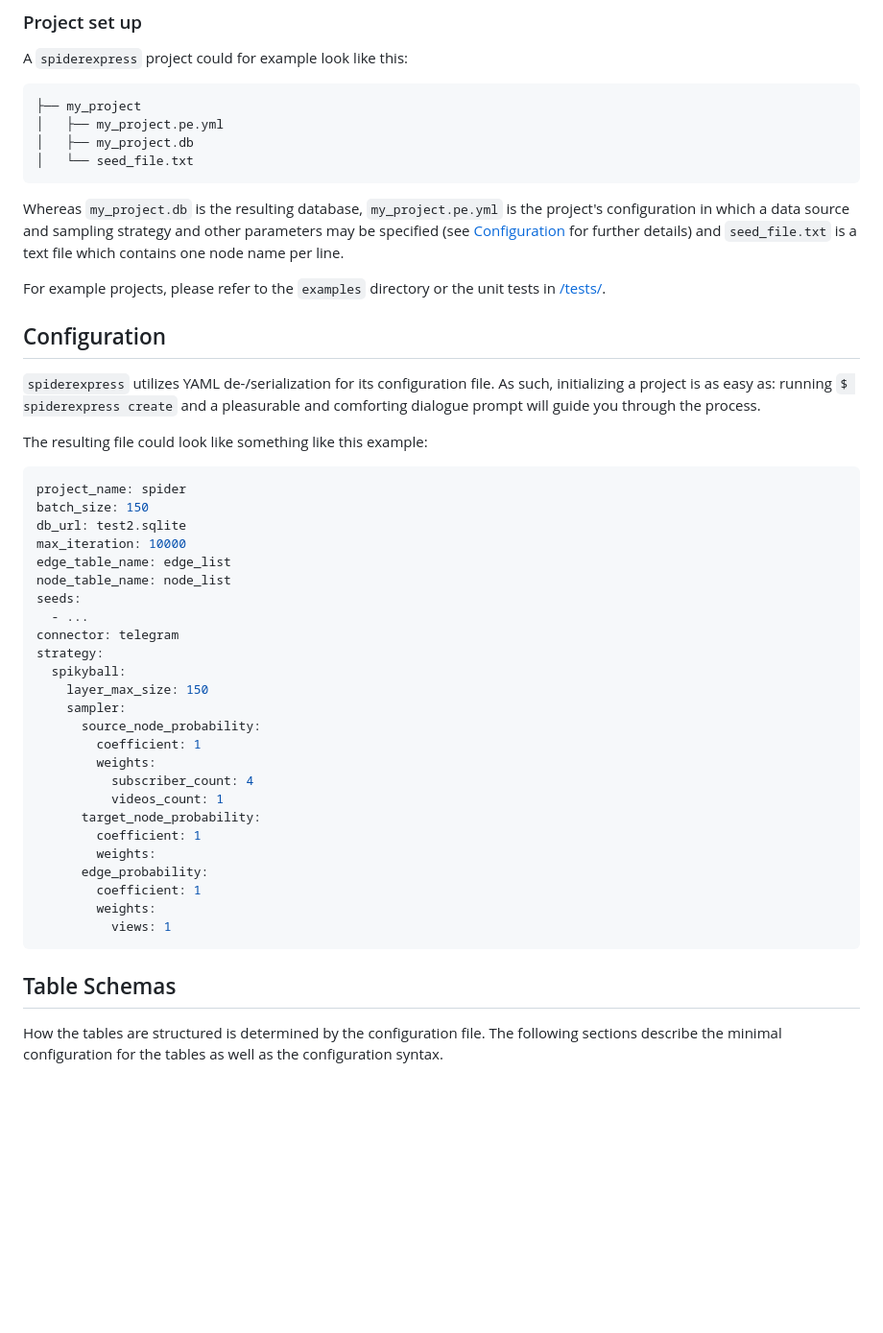
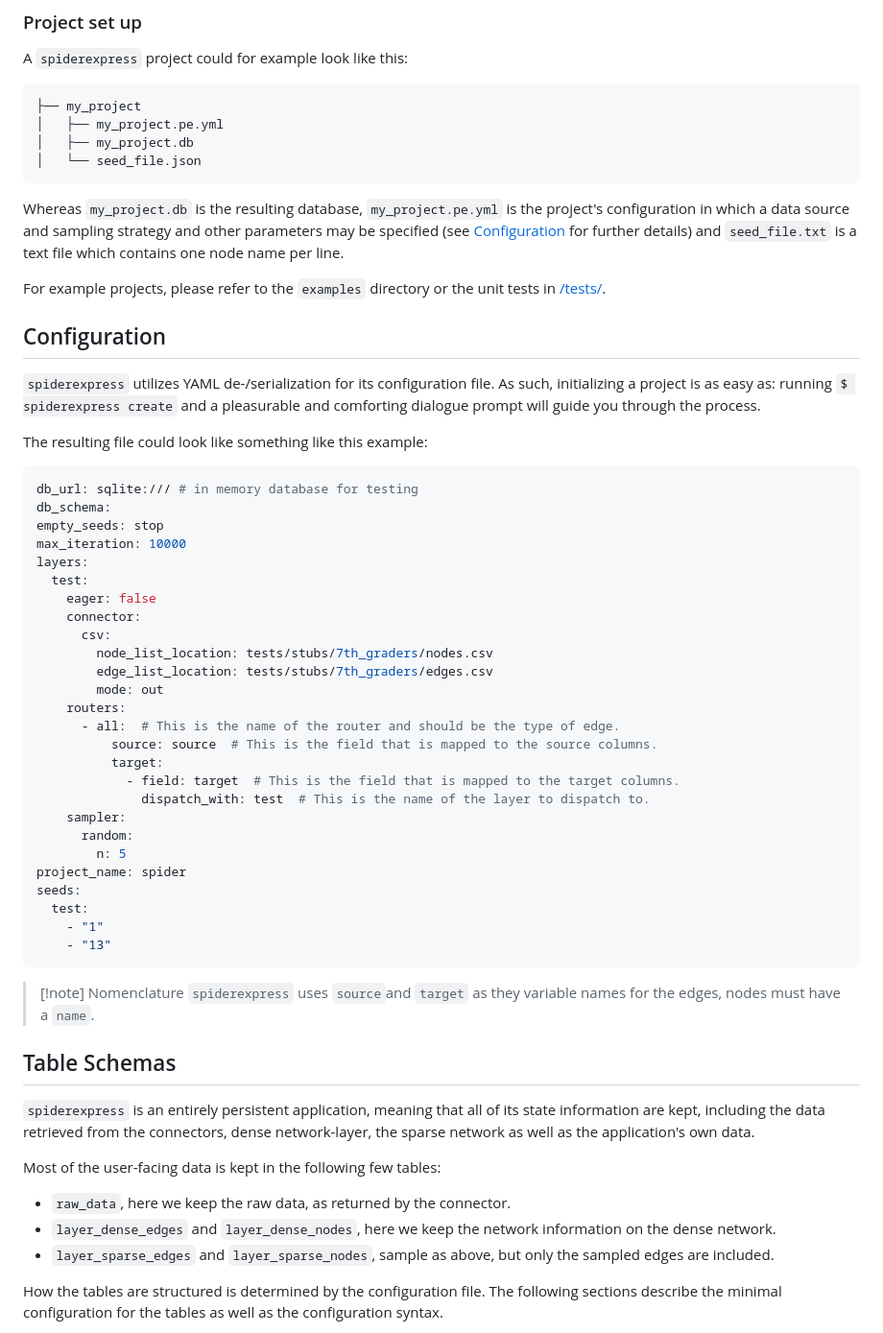
Before and after one commit to Leibniz-HBI/spiderexpress, a Markdown page: README.md, the part around one of its changes. Shown at 96% size. GitHub-like rendering; blank space fills up the shorter version.

Commit message:
update documentation

````diff
--- a/README.md
+++ b/README.md
@@ -100,7 +105,7 @@ A `spiderexpress` project could for example look like this:
 ├── my_project
 │   ├── my_project.pe.yml
 │   ├── my_project.db
-│   └── seed_file.txt
+│   └── seed_file.json
 ```
 
 Whereas `my_project.db` is the resulting database, `my_project.pe.yml` is the project's configuration in which a data source and sampling strategy and other parameters may be specified (see [Configuration](#configuration) for further details) and `seed_file.txt` is a text file which contains one node name per line.
@@ -114,34 +119,49 @@ For example projects, please refer to the `examples` directory or the unit tests
 The resulting file could look like something like this example:
 
 ```yaml
+db_url: sqlite:/// # in memory database for testing
+db_schema:
+empty_seeds: stop
+max_iteration: 10000
+layers:
+  test:
+    eager: false
+    connector:
+      csv:
+        node_list_location: tests/stubs/7th_graders/nodes.csv
+        edge_list_location: tests/stubs/7th_graders/edges.csv
+        mode: out
+    routers:
+      - all:  # This is the name of the router and should be the type of edge.
+          source: source  # This is the field that is mapped to the source columns.
+          target:
+            - field: target  # This is the field that is mapped to the target columns.
+              dispatch_with: test  # This is the name of the layer to dispatch to.
+    sampler:
+      random:
+        n: 5
 project_name: spider
-batch_size: 150
-db_url: test2.sqlite
-max_iteration: 10000
-edge_table_name: edge_list
-node_table_name: node_list
 seeds:
-  - ...
-connector: telegram
-strategy:
-  spikyball:
-    layer_max_size: 150
-    sampler:
-      source_node_probability:
-        coefficient: 1
-        weights:
-          subscriber_count: 4
-          videos_count: 1
-      target_node_probability:
-        coefficient: 1
-        weights:
-      edge_probability:
-        coefficient: 1
-        weights:
-          views: 1
+  test:
+    - "1"
+    - "13"
 ```
 
+> [!note] Nomenclature
+> `spiderexpress` uses `source`and `target` as they variable names for the edges, nodes must have a `name`.
+
 ## Table Schemas
+
+`spiderexpress` is an entirely persistent application, meaning that all of its state information are kept,
+including the data retrieved from the connectors, dense network-layer, the sparse network as well as the application's own
+data.
+
+Most of the user-facing data is kept in the following few tables:
+
+- `raw_data`, here we keep the raw data, as returned by the connector.
+- `layer_dense_edges` and `layer_dense_nodes`, here we keep the network information on the dense network.
+- `layer_sparse_edges` and `layer_sparse_nodes`, sample as above, but only the sampled edges are included.
+
 
 How the tables are structured is determined by the configuration file.
 The following sections describe the minimal configuration for the tables as well as the configuration syntax.
````
Also changed, not shown: other parts of README.md (+7 -2 lines), 1 other file.
